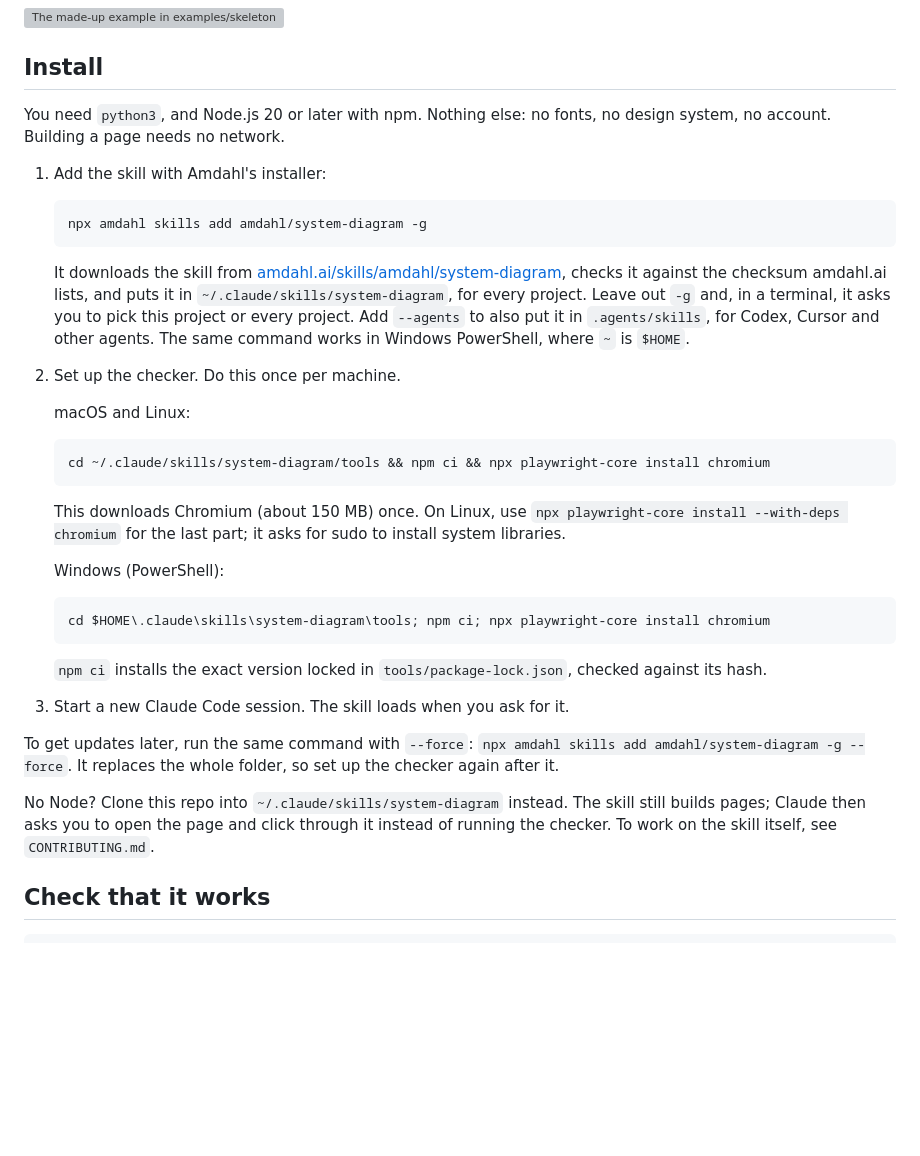
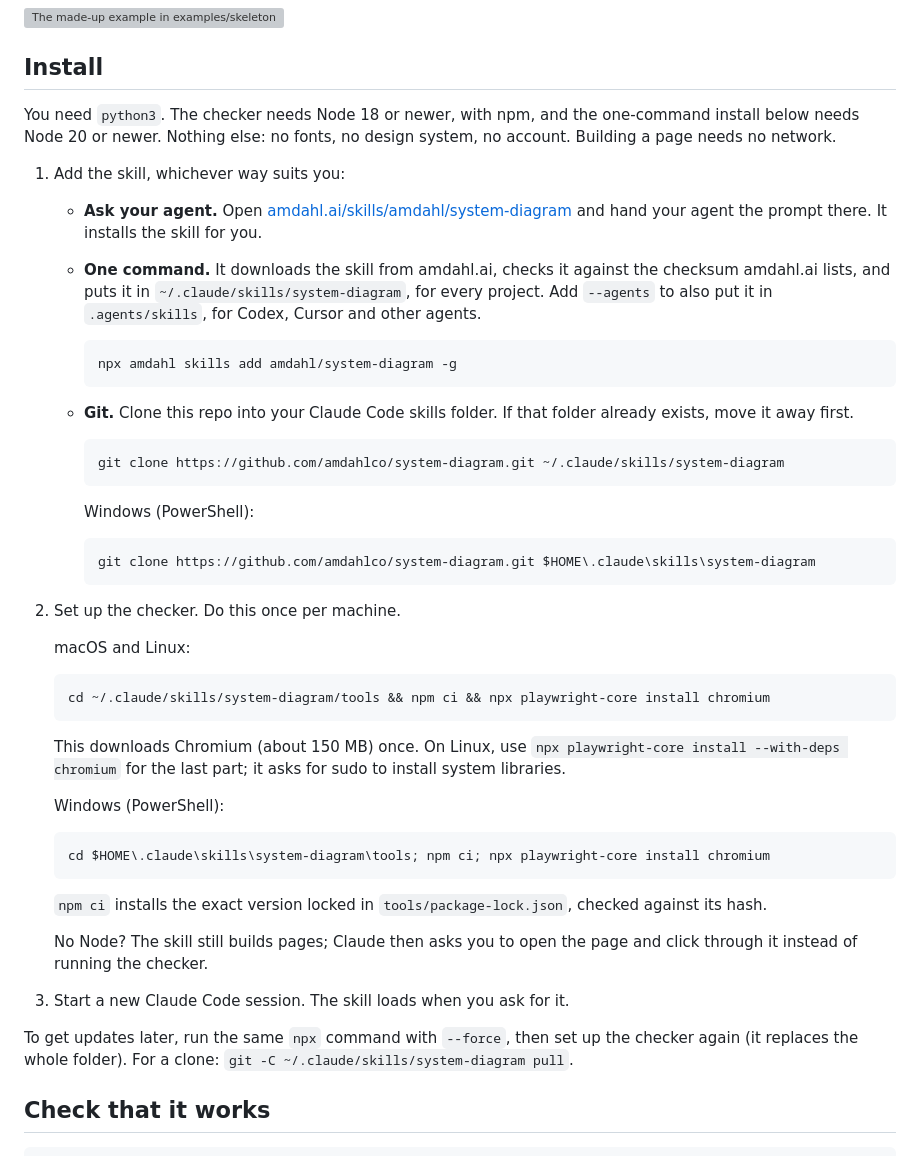
Before and after one commit to amdahlco/system-diagram, a Markdown page: README.md, the part around the change. GitHub-like rendering; blank space fills up the shorter version; grey boxes are pictures that could not be loaded.

Commit message:
Offer three ways to install: ask your agent, one command, or git
Install now starts with the way that needs no terminal: hand the
prompt on the amdahl.ai page to your agent. Then the one command from
amdahl.ai, then a git clone, which stays a full option with its
Windows line and `git pull` updates.

Co-Authored-By: Claude Opus 5.5 <noreply@anthropic.com>

````diff
--- a/README.md
+++ b/README.md
@@ -14,22 +14,35 @@ published as an Artifact; otherwise you get the HTML file.
 
 ## Install
 
-You need `python3`, and Node.js 20 or later with npm. Nothing else: no fonts, no design system,
-no account. Building a page needs no network.
+You need `python3`. The checker needs Node 18 or newer, with npm, and the one-command install
+below needs Node 20 or newer. Nothing else: no fonts, no design system, no account. Building a
+page needs no network.
 
-1. Add the skill with Amdahl's installer:
+1. Add the skill, whichever way suits you:
 
-   ```bash
-   npx amdahl skills add amdahl/system-diagram -g
-   ```
+   - **Ask your agent.** Open
+     [amdahl.ai/skills/amdahl/system-diagram](https://amdahl.ai/skills/amdahl/system-diagram) and
+     hand your agent the prompt there. It installs the skill for you.
+   - **One command.** It downloads the skill from amdahl.ai, checks it against the checksum
+     amdahl.ai lists, and puts it in `~/.claude/skills/system-diagram`, for every project. Add
+     `--agents` to also put it in `.agents/skills`, for Codex, Cursor and other agents.
 
-   It downloads the skill from
-   [amdahl.ai/skills/amdahl/system-diagram](https://amdahl.ai/skills/amdahl/system-diagram),
-   checks it against the checksum amdahl.ai lists, and puts it in
-   `~/.claude/skills/system-diagram`, for every project. Leave out `-g` and, in a terminal, it
-   asks you to pick this project or every project. Add `--agents` to also put it in
-   `.agents/skills`, for Codex, Cursor and other agents. The same command works in Windows
-   PowerShell, where `~` is `$HOME`.
+     ```bash
+     npx amdahl skills add amdahl/system-diagram -g
+     ```
+
+   - **Git.** Clone this repo into your Claude Code skills folder. If that folder already exists,
+     move it away first.
+
+     ```bash
+     git clone https://github.com/amdahlco/system-diagram.git ~/.claude/skills/system-diagram
+     ```
+
+     Windows (PowerShell):
+
+     ```powershell
+     git clone https://github.com/amdahlco/system-diagram.git $HOME\.claude\skills\system-diagram
+     ```
 
 2. Set up the checker. Do this once per machine.
 
@@ -52,15 +65,13 @@ no account. Building a page needs no network.
    `npm ci` installs the exact version locked in `tools/package-lock.json`, checked against its
    hash.
 
+   No Node? The skill still builds pages; Claude then asks you to open the page and click
+   through it instead of running the checker.
+
 3. Start a new Claude Code session. The skill loads when you ask for it.
 
-To get updates later, run the same command with `--force`:
-`npx amdahl skills add amdahl/system-diagram -g --force`. It replaces the whole folder, so set up
-the checker again after it.
-
-No Node? Clone this repo into `~/.claude/skills/system-diagram` instead. The skill still builds
-pages; Claude then asks you to open the page and click through it instead of running the checker.
-To work on the skill itself, see `CONTRIBUTING.md`.
+To get updates later, run the same `npx` command with `--force`, then set up the checker again
+(it replaces the whole folder). For a clone: `git -C ~/.claude/skills/system-diagram pull`.
 
 ## Check that it works
 
````
